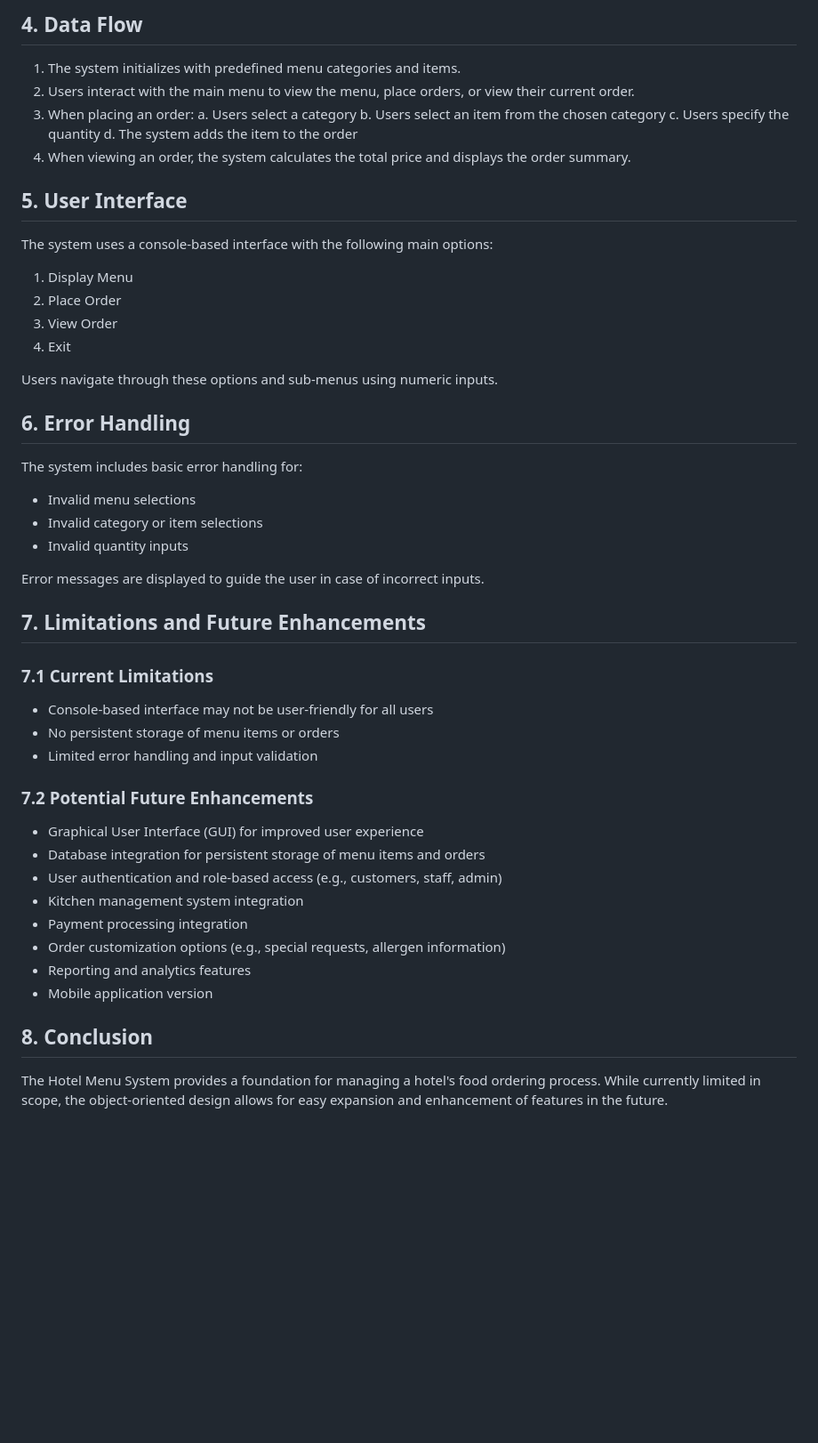
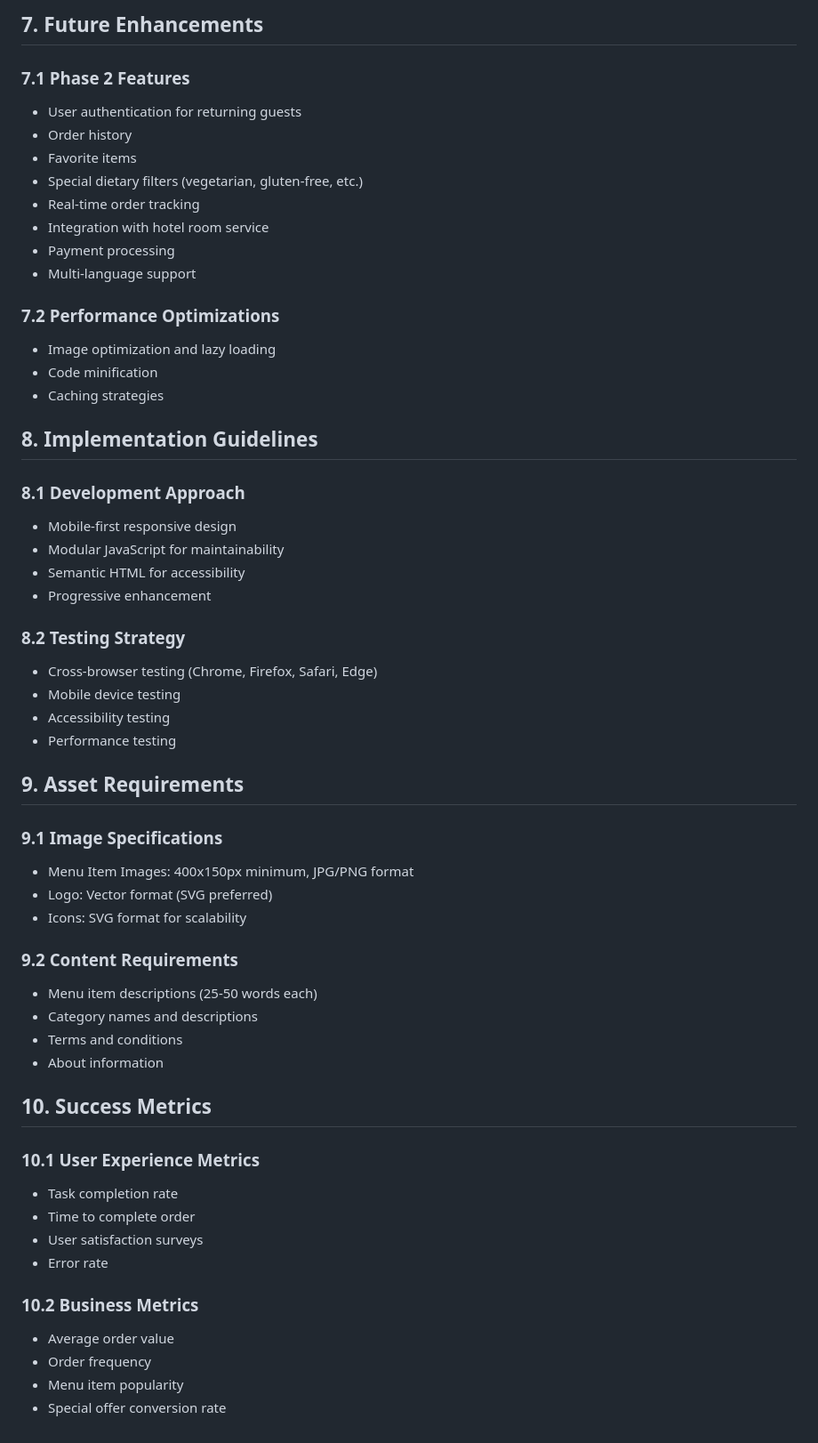
Before and after one commit to bdyiga/AveMenu, a Markdown page: README.md, the part around the change printed below. Shown: that part at 89% size. GitHub-like rendering; blank space fills up the shorter version.

```diff
--- a/README.md
+++ b/README.md
@@ -79,52 +135,58 @@ Main class that runs the Hotel Menu System and handles user interaction.
 
-## 4. Data Flow
+## 7. Future Enhancements
 
-1. The system initializes with predefined menu categories and items.
-2. Users interact with the main menu to view the menu, place orders, or view their current order.
-3. When placing an order:
-   a. Users select a category
-   b. Users select an item from the chosen category
-   c. Users specify the quantity
-   d. The system adds the item to the order
-4. When viewing an order, the system calculates the total price and displays the order summary.
+### 7.1 Phase 2 Features
+- User authentication for returning guests
+- Order history
+- Favorite items
+- Special dietary filters (vegetarian, gluten-free, etc.)
+- Real-time order tracking
+- Integration with hotel room service
+- Payment processing
+- Multi-language support
 
-## 5. User Interface
+### 7.2 Performance Optimizations
+- Image optimization and lazy loading
+- Code minification
+- Caching strategies
 
-The system uses a console-based interface with the following main options:
+## 8. Implementation Guidelines
 
-1. Display Menu
-2. Place Order
-3. View Order
-4. Exit
+### 8.1 Development Approach
+- Mobile-first responsive design
+- Modular JavaScript for maintainability
+- Semantic HTML for accessibility
+- Progressive enhancement
 
-Users navigate through these options and sub-menus using numeric inputs.
+### 8.2 Testing Strategy
+- Cross-browser testing (Chrome, Firefox, Safari, Edge)
+- Mobile device testing
+- Accessibility testing
+- Performance testing
 
-## 6. Error Handling
+## 9. Asset Requirements
 
-The system includes basic error handling for:
-- Invalid menu selections
-- Invalid category or item selections
-- Invalid quantity inputs
+### 9.1 Image Specifications
+- Menu Item Images: 400x150px minimum, JPG/PNG format
+- Logo: Vector format (SVG preferred)
+- Icons: SVG format for scalability
 
-Error messages are displayed to guide the user in case of incorrect inputs.
+### 9.2 Content Requirements
+- Menu item descriptions (25-50 words each)
+- Category names and descriptions
+- Terms and conditions
+- About information
 
-## 7. Limitations and Future Enhancements
+## 10. Success Metrics
 
-### 7.1 Current Limitations
-- Console-based interface may not be user-friendly for all users
-- No persistent storage of menu items or orders
-- Limited error handling and input validation
+### 10.1 User Experience Metrics
+- Task completion rate
+- Time to complete order
+- User satisfaction surveys
+- Error rate
 
-### 7.2 Potential Future Enhancements
-- Graphical User Interface (GUI) for improved user experience
-- Database integration for persistent storage of menu items and orders
-- User authentication and role-based access (e.g., customers, staff, admin)
-- Kitchen management system integration
-- Payment processing integration
-- Order customization options (e.g., special requests, allergen information)
-- Reporting and analytics features
-- Mobile application version
-
-## 8. Conclusion
-
-The Hotel Menu System provides a foundation for managing a hotel's food ordering process. While currently limited in scope, the object-oriented design allows for easy expansion and enhancement of features in the future.
+### 10.2 Business Metrics
+- Average order value
+- Order frequency
+- Menu item popularity
+- Special offer conversion rate
```
Also changed, not shown: other parts of README.md (+110 -54 lines).
